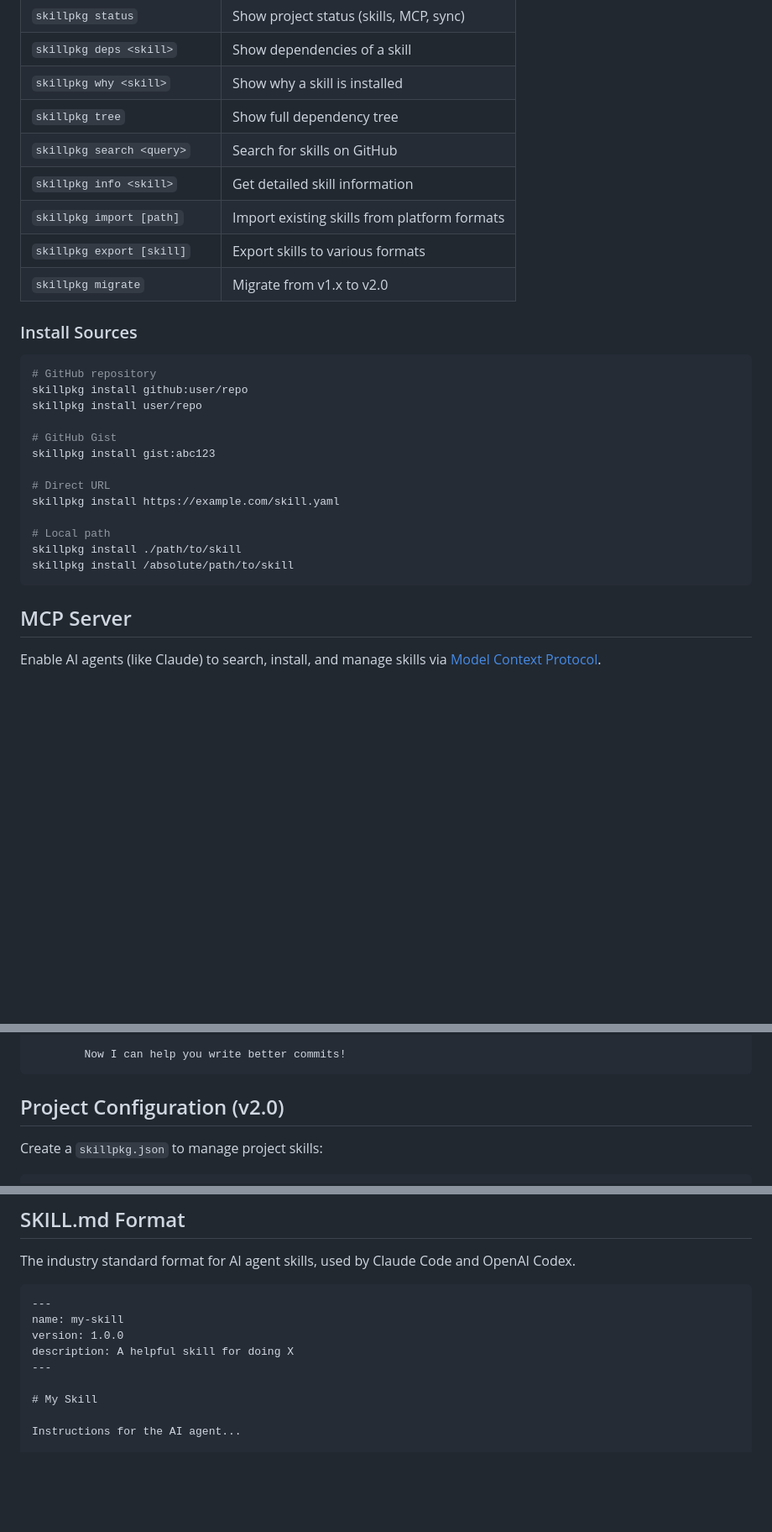
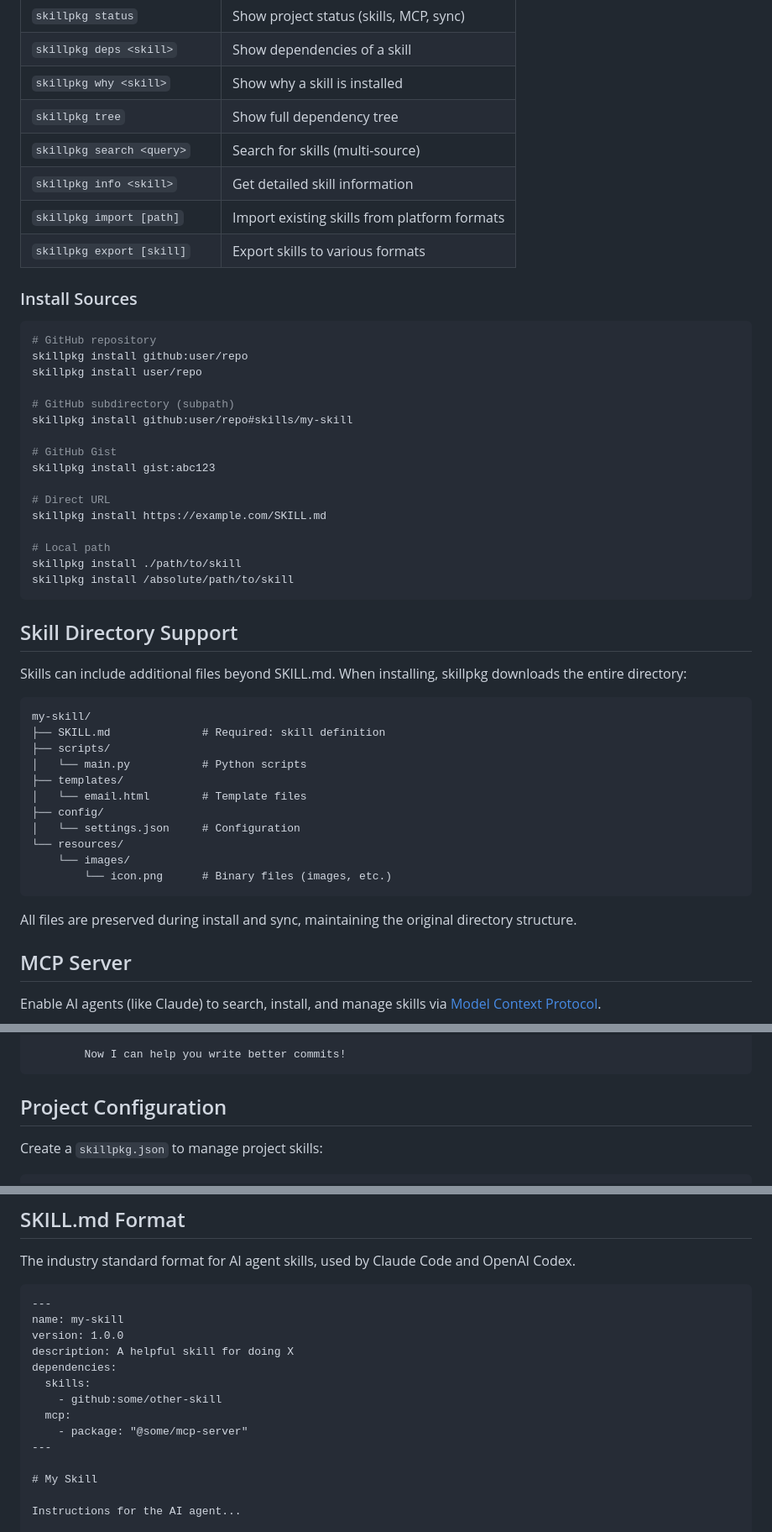
Before and after one commit to miles990/skillpkg, a Markdown page: README.md, 3 parts joined by grey strips. Shown at 84% size. Rendered like a GitHub page; blank space fills up the shorter version.

````diff
--- a/README.md
+++ b/README.md
@@ -97,11 +107,10 @@ skillpkg sync my-skill --target claude-code,codex
 | `skillpkg deps <skill>` | Show dependencies of a skill |
 | `skillpkg why <skill>` | Show why a skill is installed |
 | `skillpkg tree` | Show full dependency tree |
-| `skillpkg search <query>` | Search for skills on GitHub |
+| `skillpkg search <query>` | Search for skills (multi-source) |
 | `skillpkg info <skill>` | Get detailed skill information |
 | `skillpkg import [path]` | Import existing skills from platform formats |
 | `skillpkg export [skill]` | Export skills to various formats |
-| `skillpkg migrate` | Migrate from v1.x to v2.0 |
 
 ### Install Sources
 
@@ -110,16 +119,39 @@ skillpkg sync my-skill --target claude-code,codex
 skillpkg install github:user/repo
 skillpkg install user/repo
 
+# GitHub subdirectory (subpath)
+skillpkg install github:user/repo#skills/my-skill
+
 # GitHub Gist
 skillpkg install gist:abc123
 
 # Direct URL
-skillpkg install https://example.com/skill.yaml
+skillpkg install https://example.com/SKILL.md
 
 # Local path
 skillpkg install ./path/to/skill
 skillpkg install /absolute/path/to/skill
 ```
+
+## Skill Directory Support
+
+Skills can include additional files beyond SKILL.md. When installing, skillpkg downloads the entire directory:
+
+```
+my-skill/
+├── SKILL.md              # Required: skill definition
+├── scripts/
+│   └── main.py           # Python scripts
+├── templates/
+│   └── email.html        # Template files
+├── config/
+│   └── settings.json     # Configuration
+└── resources/
+    └── images/
+        └── icon.png      # Binary files (images, etc.)
+```
+
+All files are preserved during install and sync, maintaining the original directory structure.
 
 ## MCP Server
 
@@ -182,7 +216,7 @@ Claude: I'll search for a relevant skill...
         Now I can help you write better commits!
 ```
 
-## Project Configuration (v2.0)
+## Project Configuration
 
 Create a `skillpkg.json` to manage project skills:
 
@@ -216,6 +250,11 @@ The industry standard format for AI agent skills, used by Claude Code and OpenAI
 name: my-skill
 version: 1.0.0
 description: A helpful skill for doing X
+dependencies:
+  skills:
+    - github:some/other-skill
+  mcp:
+    - package: "@some/mcp-server"
 ---
 
 # My Skill
````
Also changed, not shown: other parts of README.md (+30 -15 lines).
